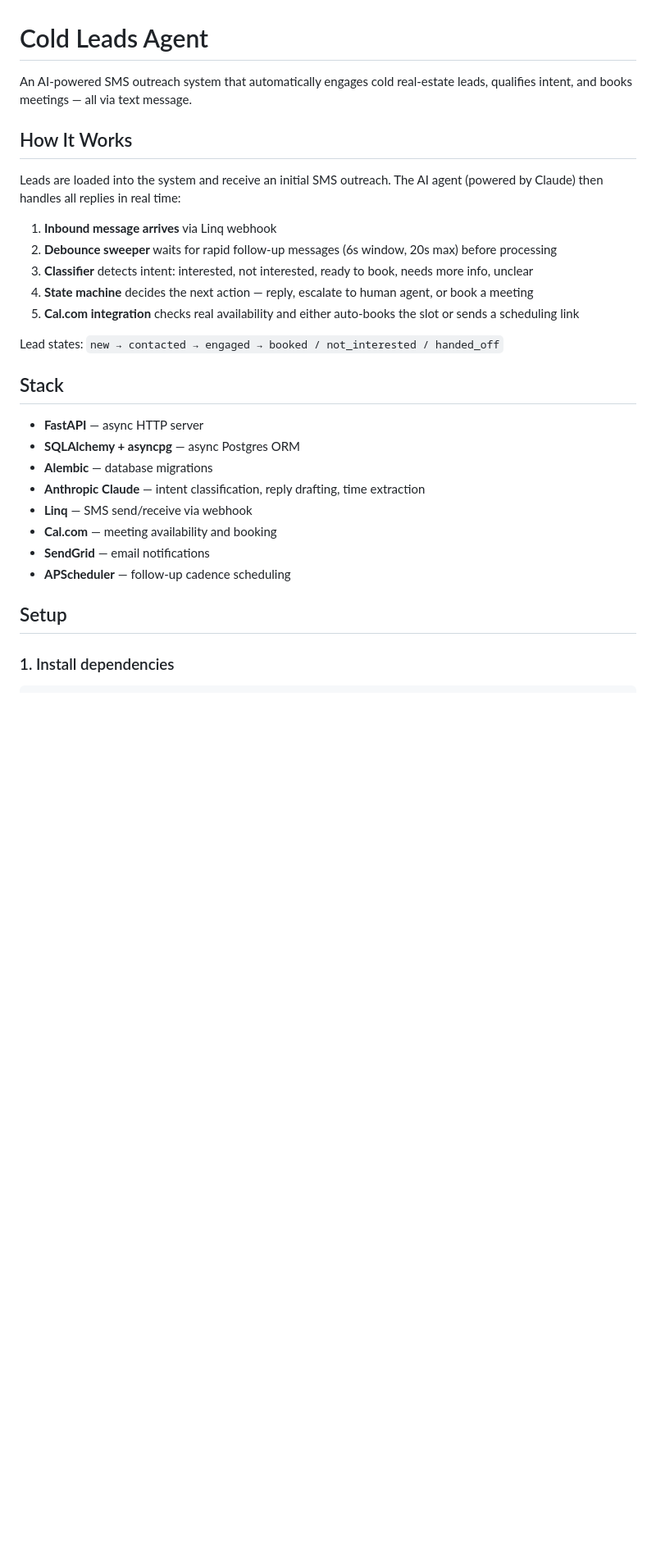
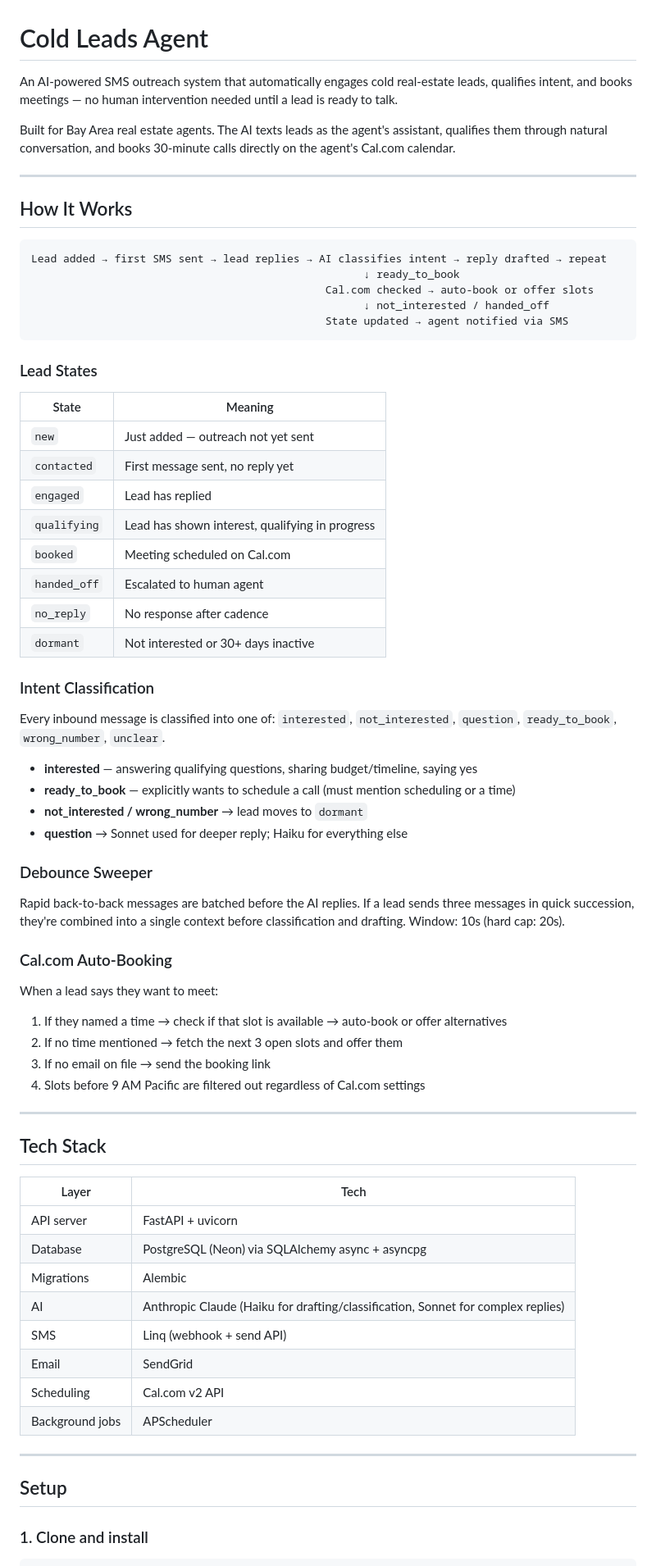
Before and after one commit to Sujan30/cold-leads, a Markdown page: README.md, the part around one of its changes. Shown at 82% size. Rendered like a GitHub page; blank space fills up the shorter version.

````diff
--- a/README.md
+++ b/README.md
@@ -1,32 +1,74 @@
 # Cold Leads Agent
 
-An AI-powered SMS outreach system that automatically engages cold real-estate leads, qualifies intent, and books meetings — all via text message.
+An AI-powered SMS outreach system that automatically engages cold real-estate leads, qualifies intent, and books meetings — no human intervention needed until a lead is ready to talk.
+
+Built for Bay Area real estate agents. The AI texts leads as the agent's assistant, qualifies them through natural conversation, and books 30-minute calls directly on the agent's Cal.com calendar.
+
+---
 
 ## How It Works
 
-Leads are loaded into the system and receive an initial SMS outreach. The AI agent (powered by Claude) then handles all replies in real time:
+```
+Lead added → first SMS sent → lead replies → AI classifies intent → reply drafted → repeat
+                                                    ↓ ready_to_book
+                                              Cal.com checked → auto-book or offer slots
+                                                    ↓ not_interested / handed_off
+                                              State updated → agent notified via SMS
+```
 
-1. **Inbound message arrives** via Linq webhook
-2. **Debounce sweeper** waits for rapid follow-up messages (6s window, 20s max) before processing
-3. **Classifier** detects intent: interested, not interested, ready to book, needs more info, unclear
-4. **State machine** decides the next action — reply, escalate to human agent, or book a meeting
-5. **Cal.com integration** checks real availability and either auto-books the slot or sends a scheduling link
+### Lead States
 
-Lead states: `new → contacted → engaged → booked / not_interested / handed_off`
+| State | Meaning |
+|-------|---------|
+| `new` | Just added — outreach not yet sent |
+| `contacted` | First message sent, no reply yet |
+| `engaged` | Lead has replied |
+| `qualifying` | Lead has shown interest, qualifying in progress |
+| `booked` | Meeting scheduled on Cal.com |
+| `handed_off` | Escalated to human agent |
+| `no_reply` | No response after cadence |
+| `dormant` | Not interested or 30+ days inactive |
 
-## Stack
+### Intent Classification
 
-- **FastAPI** — async HTTP server
-- **SQLAlchemy + asyncpg** — async Postgres ORM
-- **Alembic** — database migrations
-- **Anthropic Claude** — intent classification, reply drafting, time extraction
-- **Linq** — SMS send/receive via webhook
-- **Cal.com** — meeting availability and booking
-- **SendGrid** — email notifications
-- **APScheduler** — follow-up cadence scheduling
+Every inbound message is classified into one of: `interested`, `not_interested`, `question`, `ready_to_book`, `wrong_number`, `unclear`.
+
+- **interested** — answering qualifying questions, sharing budget/timeline, saying yes
+- **ready_to_book** — explicitly wants to schedule a call (must mention scheduling or a time)
+- **not_interested / wrong_number** → lead moves to `dormant`
+- **question** → Sonnet used for deeper reply; Haiku for everything else
+
+### Debounce Sweeper
+
+Rapid back-to-back messages are batched before the AI replies. If a lead sends three messages in quick succession, they're combined into a single context before classification and drafting. Window: 10s (hard cap: 20s).
+
+### Cal.com Auto-Booking
+
+When a lead says they want to meet:
+1. If they named a time → check if that slot is available → auto-book or offer alternatives
+2. If no time mentioned → fetch the next 3 open slots and offer them
+3. If no email on file → send the booking link
+4. Slots before 9 AM Pacific are filtered out regardless of Cal.com settings
+
+---
+
+## Tech Stack
+
+| Layer | Tech |
+|-------|------|
+| API server | FastAPI + uvicorn |
+| Database | PostgreSQL (Neon) via SQLAlchemy async + asyncpg |
+| Migrations | Alembic |
+| AI | Anthropic Claude (Haiku for drafting/classification, Sonnet for complex replies) |
+| SMS | Linq (webhook + send API) |
+| Email | SendGrid |
+| Scheduling | Cal.com v2 API |
+| Background jobs | APScheduler |
+
+---
 
 ## Setup
 
-### 1. Install dependencies
+### 1. Clone and install
 
 ```bash
````
Also changed, not shown: other parts of README.md (+74 -36 lines).
